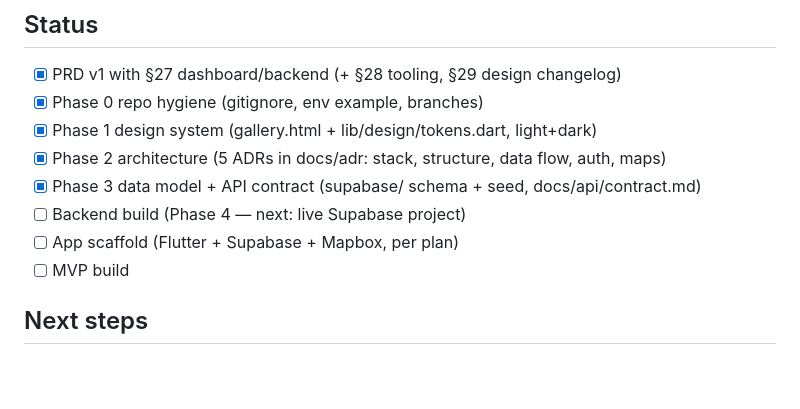
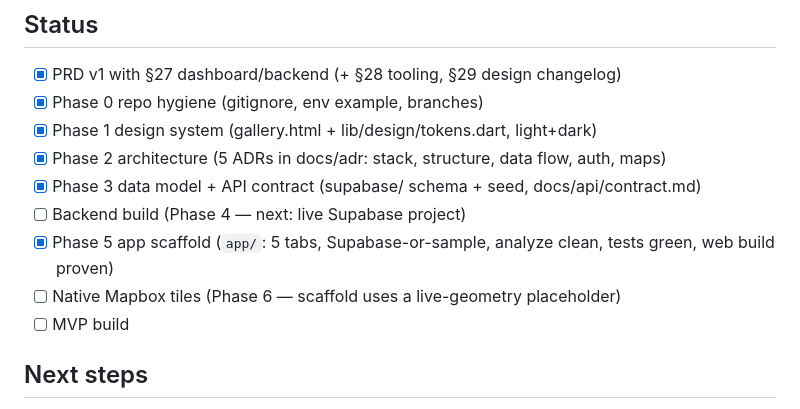
Before and after one commit to Precious08/TankUp, a Markdown page: README.md, the part around the change. GitHub-like rendering; blank space fills up the shorter version.

Commit message:
Record Phase 5 scaffold completion

```diff
--- a/README.md
+++ b/README.md
@@ -79,7 +79,8 @@ Every driver can change anything they own from Profile, no support needed:
 - [x] Phase 2 architecture (5 ADRs in docs/adr: stack, structure, data flow, auth, maps)
 - [x] Phase 3 data model + API contract (supabase/ schema + seed, docs/api/contract.md)
 - [ ] Backend build (Phase 4 — next: live Supabase project)
-- [ ] App scaffold (Flutter + Supabase + Mapbox, per plan)
+- [x] Phase 5 app scaffold (`app/`: 5 tabs, Supabase-or-sample, analyze clean, tests green, web build proven)
+- [ ] Native Mapbox tiles (Phase 6 — scaffold uses a live-geometry placeholder)
 - [ ] MVP build
 
 ## Next steps
```
Also changed, not shown: docs/Implementation-Plan.md (+1 -1 lines).
